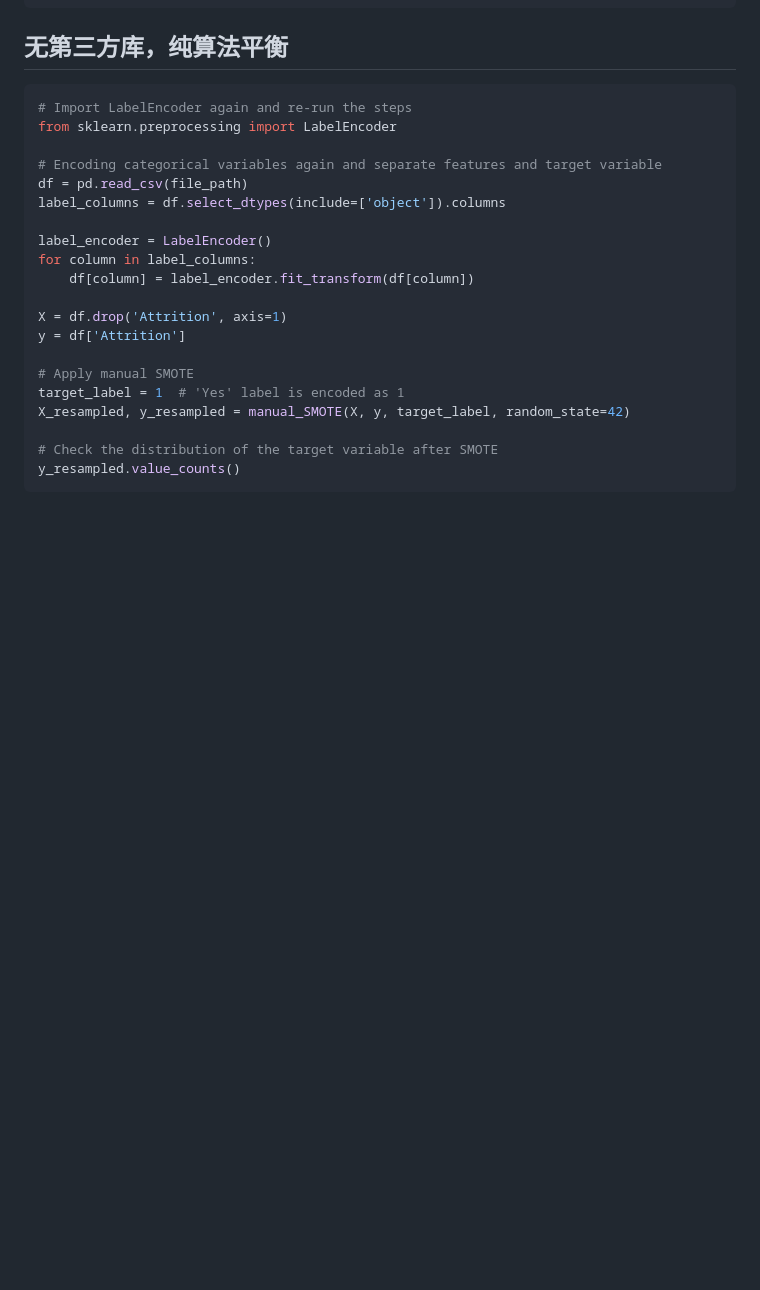
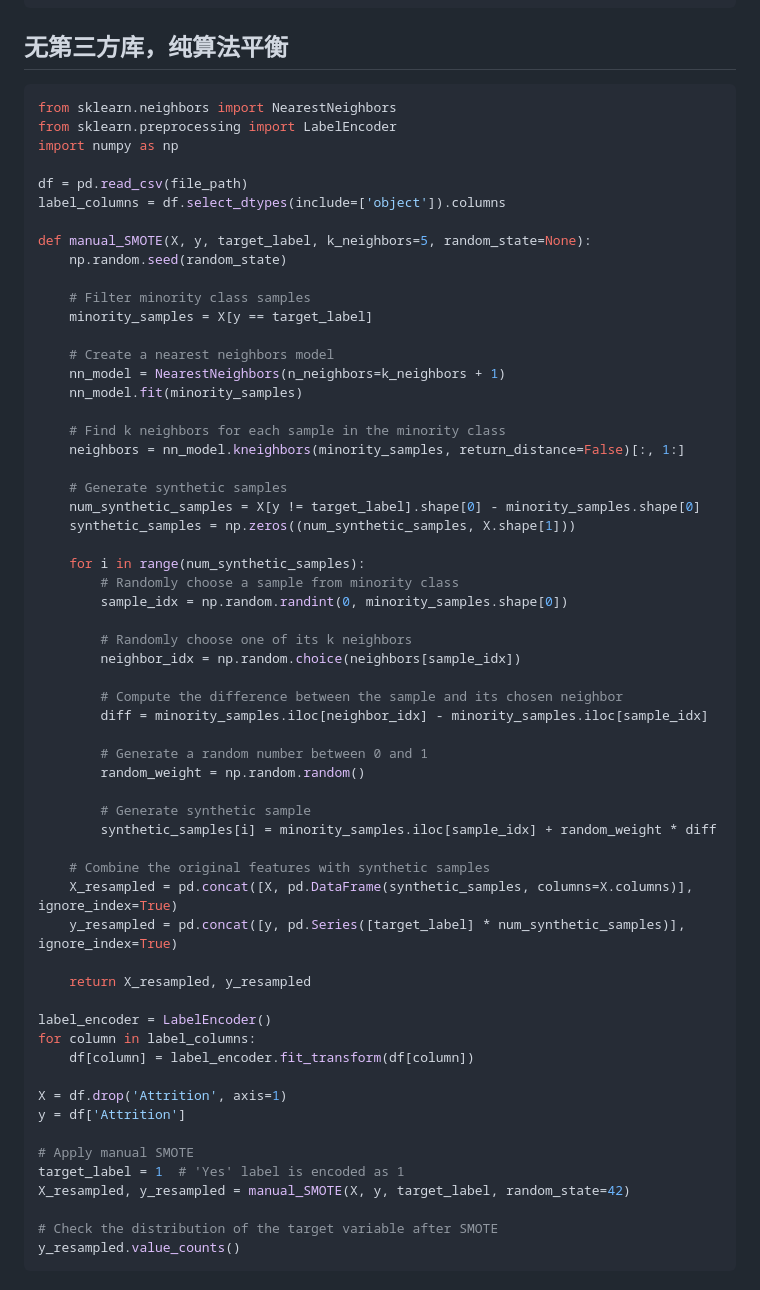
Before and after one commit to muzian666/HKBU-FIN7830-GroupG, a Markdown page: README.md, the part around the change. GitHub-like rendering; blank space fills up the shorter version.

````diff
--- a/README.md
+++ b/README.md
@@ -44,12 +44,51 @@ y_resampled.value_counts()
 
 ## 无第三方库，纯算法平衡
 ```python
-# Import LabelEncoder again and re-run the steps
+from sklearn.neighbors import NearestNeighbors
 from sklearn.preprocessing import LabelEncoder
+import numpy as np
 
-# Encoding categorical variables again and separate features and target variable
 df = pd.read_csv(file_path)
 label_columns = df.select_dtypes(include=['object']).columns
+
+def manual_SMOTE(X, y, target_label, k_neighbors=5, random_state=None):
+    np.random.seed(random_state)
+
+    # Filter minority class samples
+    minority_samples = X[y == target_label]
+
+    # Create a nearest neighbors model
+    nn_model = NearestNeighbors(n_neighbors=k_neighbors + 1)
+    nn_model.fit(minority_samples)
+
+    # Find k neighbors for each sample in the minority class
+    neighbors = nn_model.kneighbors(minority_samples, return_distance=False)[:, 1:]
+
+    # Generate synthetic samples
+    num_synthetic_samples = X[y != target_label].shape[0] - minority_samples.shape[0]
+    synthetic_samples = np.zeros((num_synthetic_samples, X.shape[1]))
+
+    for i in range(num_synthetic_samples):
+        # Randomly choose a sample from minority class
+        sample_idx = np.random.randint(0, minority_samples.shape[0])
+
+        # Randomly choose one of its k neighbors
+        neighbor_idx = np.random.choice(neighbors[sample_idx])
+
+        # Compute the difference between the sample and its chosen neighbor
+        diff = minority_samples.iloc[neighbor_idx] - minority_samples.iloc[sample_idx]
+
+        # Generate a random number between 0 and 1
+        random_weight = np.random.random()
+
+        # Generate synthetic sample
+        synthetic_samples[i] = minority_samples.iloc[sample_idx] + random_weight * diff
+
+    # Combine the original features with synthetic samples
+    X_resampled = pd.concat([X, pd.DataFrame(synthetic_samples, columns=X.columns)], ignore_index=True)
+    y_resampled = pd.concat([y, pd.Series([target_label] * num_synthetic_samples)], ignore_index=True)
+
+    return X_resampled, y_resampled
 
 label_encoder = LabelEncoder()
 for column in label_columns:
````
